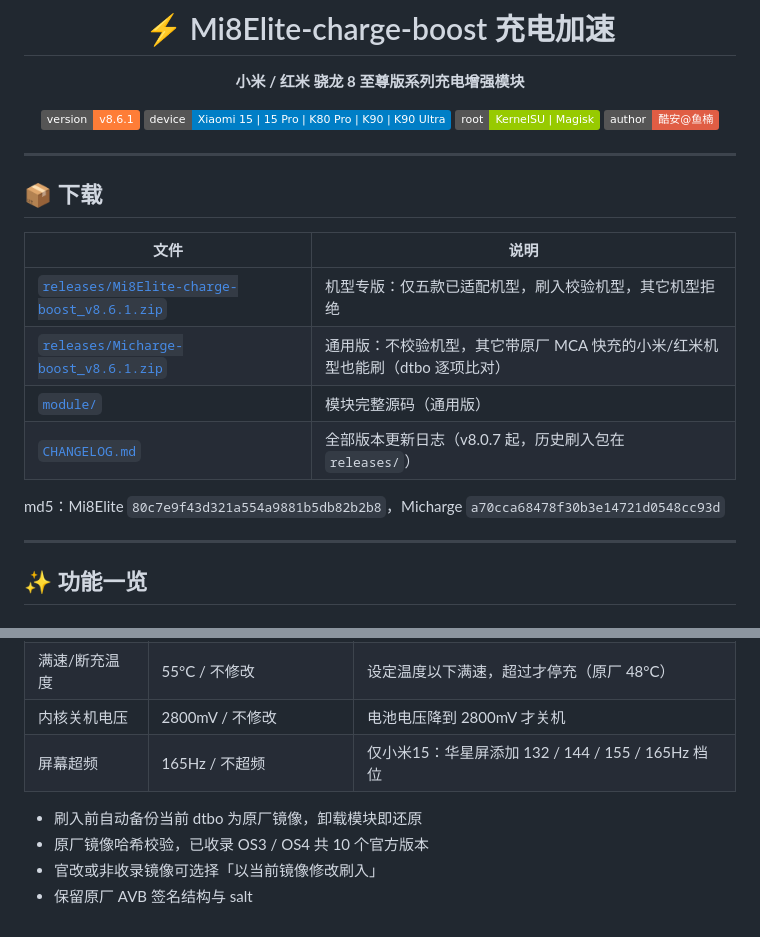
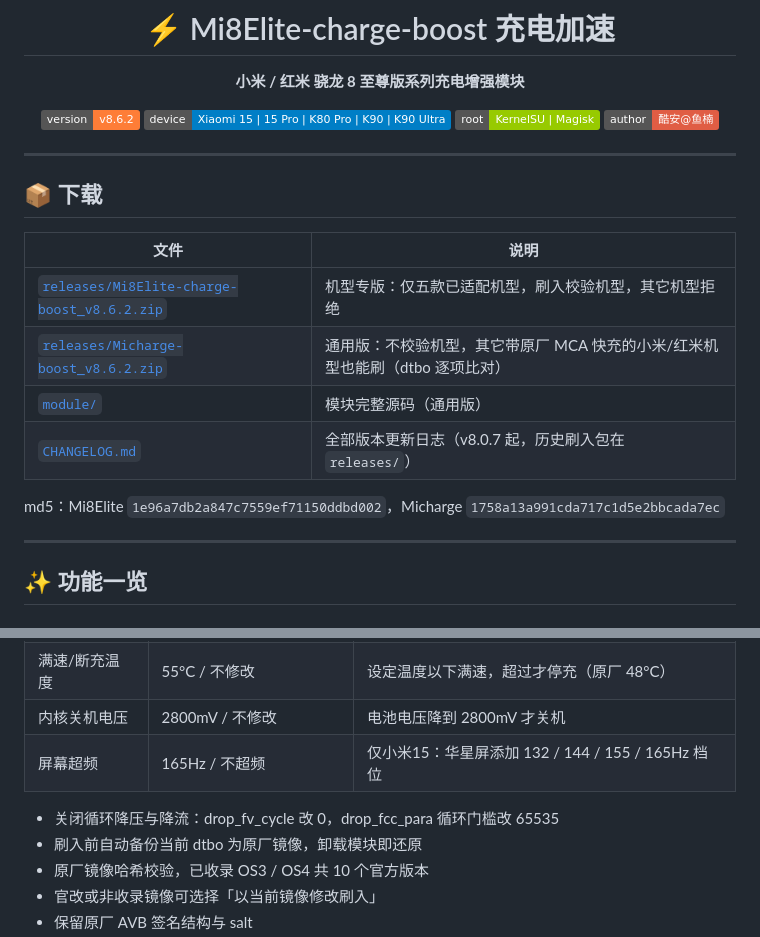
Before and after one commit to aichiyunan/xiaomi-8Elite-charge-boost, a Markdown page: README.md, 2 parts joined by grey strips. Drawn GitHub-style; badges without logos.

Commit message:
README: v8.6.2

```diff
--- a/README.md
+++ b/README.md
@@ -4,7 +4,7 @@
 
 **小米 / 红米 骁龙 8 至尊版系列充电增强模块**
 
-![version](https://img.shields.io/badge/version-v8.6.1-orange)
+![version](https://img.shields.io/badge/version-v8.6.2-orange)
 ![device](https://img.shields.io/badge/device-Xiaomi%2015%20%7C%2015%20Pro%20%7C%20K80%20Pro%20%7C%20K90%20%7C%20K90%20Ultra-blue)
 ![root](https://img.shields.io/badge/root-KernelSU%20%7C%20Magisk-green)
 ![author](https://img.shields.io/badge/author-酷安@鱼楠-red)
@@ -17,12 +17,12 @@
 
 | 文件 | 说明 |
 | --- | --- |
-| [`releases/Mi8Elite-charge-boost_v8.6.1.zip`](releases/Mi8Elite-charge-boost_v8.6.1.zip) | 机型专版：仅五款已适配机型，刷入校验机型，其它机型拒绝 |
-| [`releases/Micharge-boost_v8.6.1.zip`](releases/Micharge-boost_v8.6.1.zip) | 通用版：不校验机型，其它带原厂 MCA 快充的小米/红米机型也能刷（dtbo 逐项比对） |
+| [`releases/Mi8Elite-charge-boost_v8.6.2.zip`](releases/Mi8Elite-charge-boost_v8.6.2.zip) | 机型专版：仅五款已适配机型，刷入校验机型，其它机型拒绝 |
+| [`releases/Micharge-boost_v8.6.2.zip`](releases/Micharge-boost_v8.6.2.zip) | 通用版：不校验机型，其它带原厂 MCA 快充的小米/红米机型也能刷（dtbo 逐项比对） |
 | [`module/`](module/) | 模块完整源码（通用版） |
 | [`CHANGELOG.md`](CHANGELOG.md) | 全部版本更新日志（v8.0.7 起，历史刷入包在 `releases/`） |
 
-md5：Mi8Elite `80c7e9f43d321a554a9881b5db82b2b8`，Micharge `a70cca68478f30b3e14721d0548cc93d`
+md5：Mi8Elite `1e96a7db2a847c7559ef71150ddbd002`，Micharge `1758a13a991cda717c1d5e2bbcada7ec`
 
 ---
 
@@ -36,6 +36,7 @@ md5：Mi8Elite `80c7e9f43d321a554a9881b5db82b2b8`，Micharge `a70cca68478f30b3e1
 | 内核关机电压 | 2800mV / 不修改 | 电池电压降到 2800mV 才关机 |
 | 屏幕超频 | 165Hz / 不超频 | 仅小米15：华星屏添加 132 / 144 / 155 / 165Hz 档位 |
 
+- 关闭循环降压与降流：drop_fv_cycle 改 0，drop_fcc_para 循环门槛改 65535
 - 刷入前自动备份当前 dtbo 为原厂镜像，卸载模块即还原
 - 原厂镜像哈希校验，已收录 OS3 / OS4 共 10 个官方版本
 - 官改或非收录镜像可选择「以当前镜像修改刷入」
```
